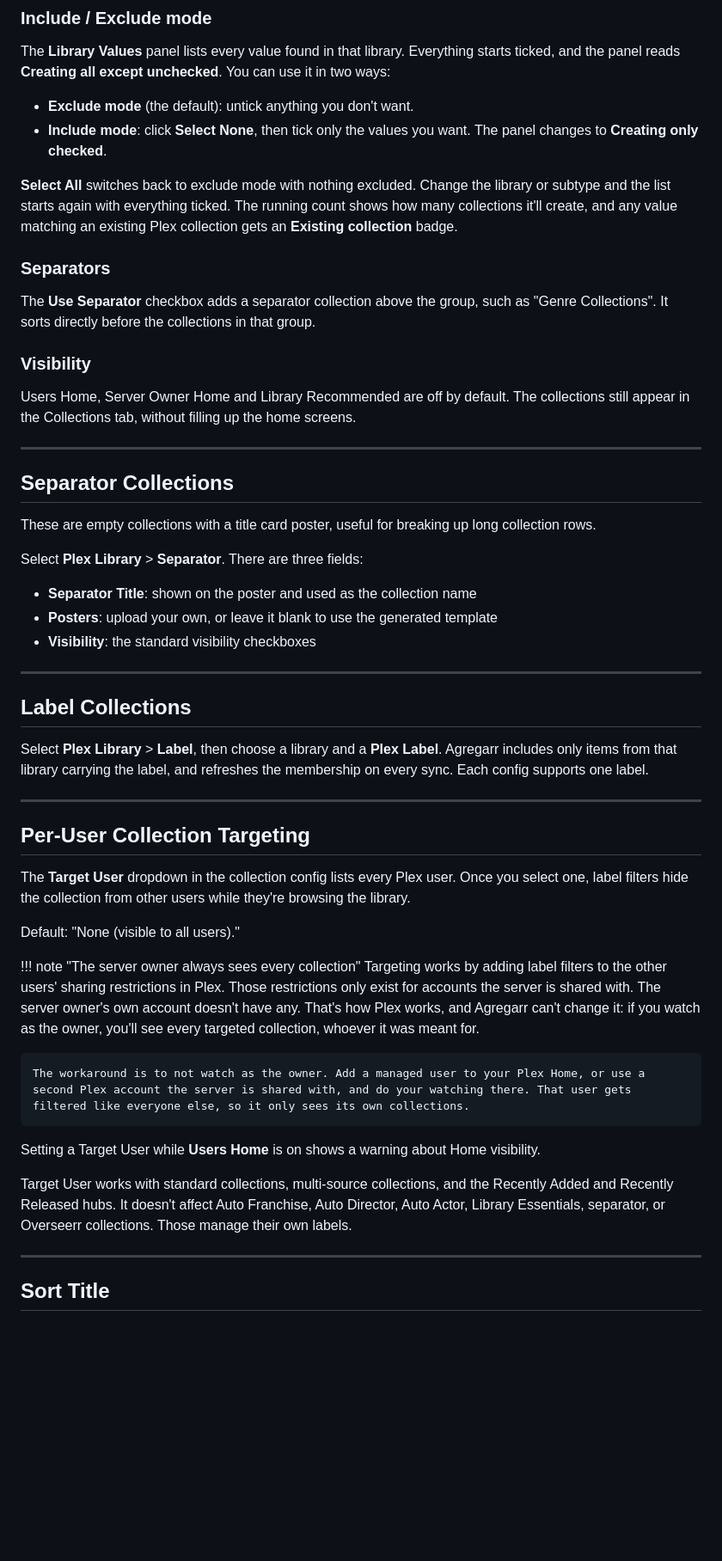
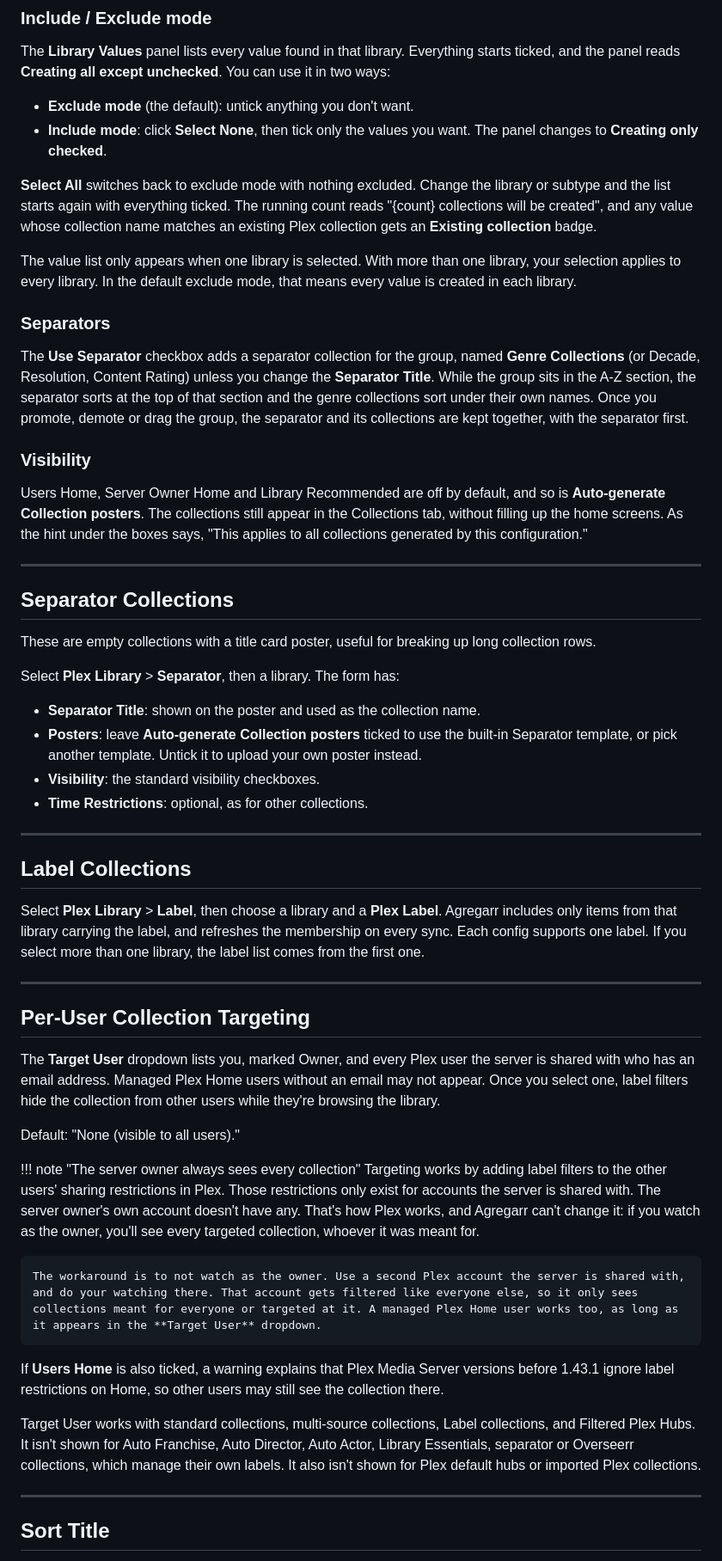
Before and after one commit to bitr8/agregarr-guide, a Markdown page: docs/Collections.md, the part around one of its changes. Shown at 86% size. Rendered like a GitHub page; blank space fills up the shorter version.

```diff
--- a/docs/Collections.md
+++ b/docs/Collections.md
@@ -51,15 +53,17 @@ The **Library Values** panel lists every value found in that library. Everything
 - **Exclude mode** (the default): untick anything you don't want.
 - **Include mode**: click **Select None**, then tick only the values you want. The panel changes to **Creating only checked**.
 
-**Select All** switches back to exclude mode with nothing excluded. Change the library or subtype and the list starts again with everything ticked. The running count shows how many collections it'll create, and any value matching an existing Plex collection gets an **Existing collection** badge.
+**Select All** switches back to exclude mode with nothing excluded. Change the library or subtype and the list starts again with everything ticked. The running count reads "{count} collections will be created", and any value whose collection name matches an existing Plex collection gets an **Existing collection** badge.
+
+The value list only appears when one library is selected. With more than one library, your selection applies to every library. In the default exclude mode, that means every value is created in each library.
 
 ### Separators
 
-The **Use Separator** checkbox adds a separator collection above the group, such as "Genre Collections". It sorts directly before the collections in that group.
+The **Use Separator** checkbox adds a separator collection for the group, named **Genre Collections** (or Decade, Resolution, Content Rating) unless you change the **Separator Title**. While the group sits in the A-Z section, the separator sorts at the top of that section and the genre collections sort under their own names. Once you promote, demote or drag the group, the separator and its collections are kept together, with the separator first.
 
 ### Visibility
 
-Users Home, Server Owner Home and Library Recommended are off by default. The collections still appear in the Collections tab, without filling up the home screens.
+Users Home, Server Owner Home and Library Recommended are off by default, and so is **Auto-generate Collection posters**. The collections still appear in the Collections tab, without filling up the home screens. As the hint under the boxes says, "This applies to all collections generated by this configuration."
 
 ---
 
@@ -67,34 +71,35 @@ Users Home, Server Owner Home and Library Recommended are off by default. The co
 
 These are empty collections with a title card poster, useful for breaking up long collection rows.
 
-Select **Plex Library** > **Separator**. There are three fields:
+Select **Plex Library** > **Separator**, then a library. The form has:
 
-- **Separator Title**: shown on the poster and used as the collection name
-- **Posters**: upload your own, or leave it blank to use the generated template
-- **Visibility**: the standard visibility checkboxes
+- **Separator Title**: shown on the poster and used as the collection name.
+- **Posters**: leave **Auto-generate Collection posters** ticked to use the built-in Separator template, or pick another template. Untick it to upload your own poster instead.
+- **Visibility**: the standard visibility checkboxes.
+- **Time Restrictions**: optional, as for other collections.
 
 ---
 
 ## Label Collections
 
-Select **Plex Library** > **Label**, then choose a library and a **Plex Label**. Agregarr includes only items from that library carrying the label, and refreshes the membership on every sync. Each config supports one label.
+Select **Plex Library** > **Label**, then choose a library and a **Plex Label**. Agregarr includes only items from that library carrying the label, and refreshes the membership on every sync. Each config supports one label. If you select more than one library, the label list comes from the first one.
 
 ---
 
 ## Per-User Collection Targeting
 
-The **Target User** dropdown in the collection config lists every Plex user. Once you select one, label filters hide the collection from other users while they're browsing the library.
+The **Target User** dropdown lists you, marked Owner, and every Plex user the server is shared with who has an email address. Managed Plex Home users without an email may not appear. Once you select one, label filters hide the collection from other users while they're browsing the library.
 
 Default: "None (visible to all users)."
 
 !!! note "The server owner always sees every collection"
     Targeting works by adding label filters to the other users' sharing restrictions in Plex. Those restrictions only exist for accounts the server is shared with. The server owner's own account doesn't have any. That's how Plex works, and Agregarr can't change it: if you watch as the owner, you'll see every targeted collection, whoever it was meant for.
 
-    The workaround is to not watch as the owner. Add a managed user to your Plex Home, or use a second Plex account the server is shared with, and do your watching there. That user gets filtered like everyone else, so it only sees its own collections.
+    The workaround is to not watch as the owner. Use a second Plex account the server is shared with, and do your watching there. That account gets filtered like everyone else, so it only sees collections meant for everyone or targeted at it. A managed Plex Home user works too, as long as it appears in the **Target User** dropdown.
 
-Setting a Target User while **Users Home** is on shows a warning about Home visibility.
+If **Users Home** is also ticked, a warning explains that Plex Media Server versions before 1.43.1 ignore label restrictions on Home, so other users may still see the collection there.
 
-Target User works with standard collections, multi-source collections, and the Recently Added and Recently Released hubs. It doesn't affect Auto Franchise, Auto Director, Auto Actor, Library Essentials, separator, or Overseerr collections. Those manage their own labels.
+Target User works with standard collections, multi-source collections, Label collections, and Filtered Plex Hubs. It isn't shown for Auto Franchise, Auto Director, Auto Actor, Library Essentials, separator or Overseerr collections, which manage their own labels. It also isn't shown for Plex default hubs or imported Plex collections.
 
 ---
 
```
Also changed, not shown: other parts of docs/Collections.md (+54 -44 lines), docs/images/filtered-hub.png.
